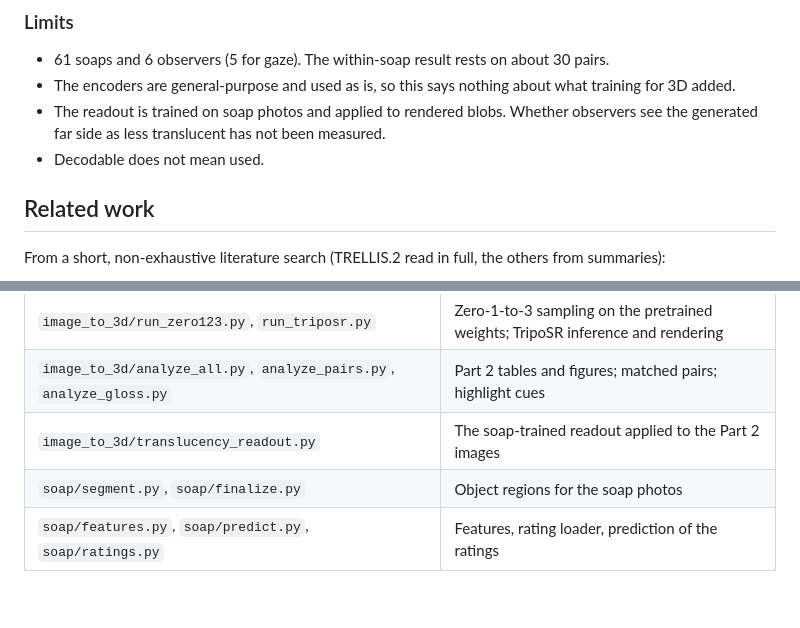
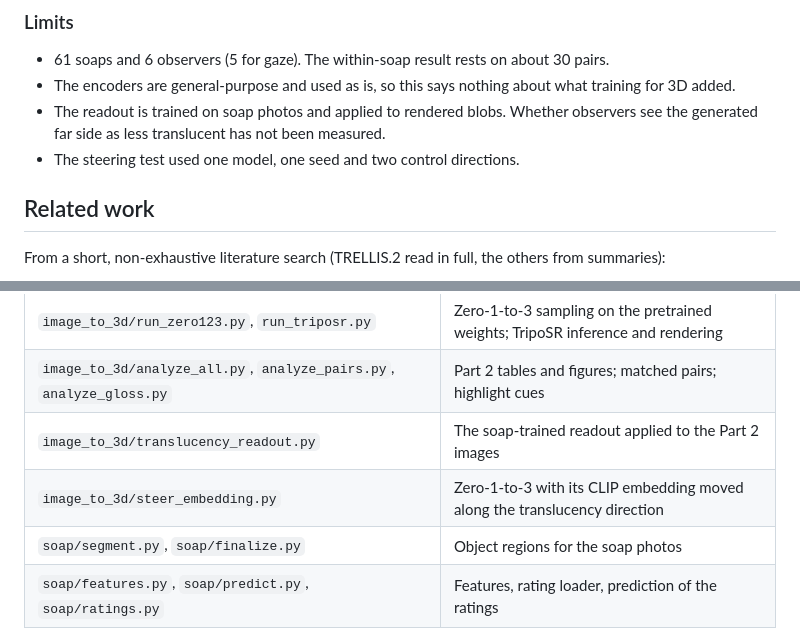
Before and after one commit to Pero1031/image-to-3d-diffusion, a Markdown page: README.md, 2 parts joined by grey strips. Drawn GitHub-style; blank space fills up the shorter version.

```diff
--- a/README.md
+++ b/README.md
@@ -248,7 +284,7 @@ per patch on one colour scale. The signal covers the whole object.*
 - The encoders are general-purpose and used as is, so this says nothing about what training for 3D added.
 - The readout is trained on soap photos and applied to rendered blobs. Whether observers see the generated far
   side as less translucent has not been measured.
-- Decodable does not mean used.
+- The steering test used one model, one seed and two control directions.
 
 ## Related work
 
@@ -279,6 +315,7 @@ reported.
 | `image_to_3d/run_zero123.py`, `run_triposr.py` | Zero-1-to-3 sampling on the pretrained weights; TripoSR inference and rendering |
 | `image_to_3d/analyze_all.py`, `analyze_pairs.py`, `analyze_gloss.py` | Part 2 tables and figures; matched pairs; highlight cues |
 | `image_to_3d/translucency_readout.py` | The soap-trained readout applied to the Part 2 images |
+| `image_to_3d/steer_embedding.py` | Zero-1-to-3 with its CLIP embedding moved along the translucency direction |
 | `soap/segment.py`, `soap/finalize.py` | Object regions for the soap photos |
 | `soap/features.py`, `soap/predict.py`, `soap/ratings.py` | Features, rating loader, prediction of the ratings |
 | `soap/within_pair.py` | Two photos of the same soap; image-statistic cues |
```
Also changed, not shown: other parts of README.md (+36 -0 lines), image_to_3d/figures/steer_curves.png (added), image_to_3d/figures/steer_example.png (added), 3 other files.
